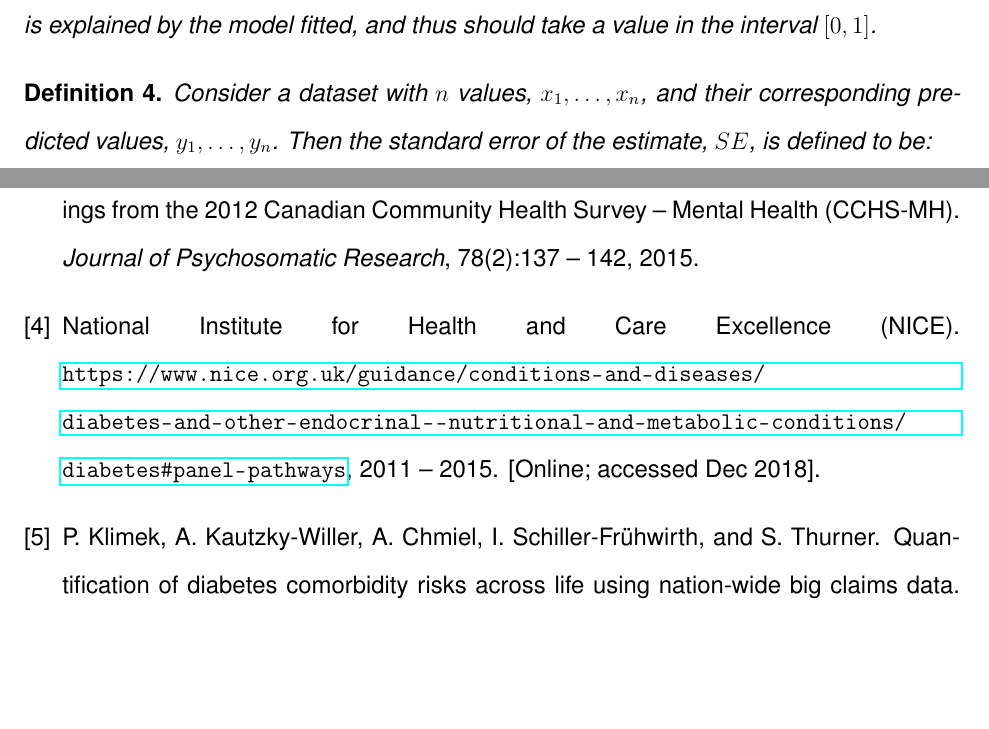
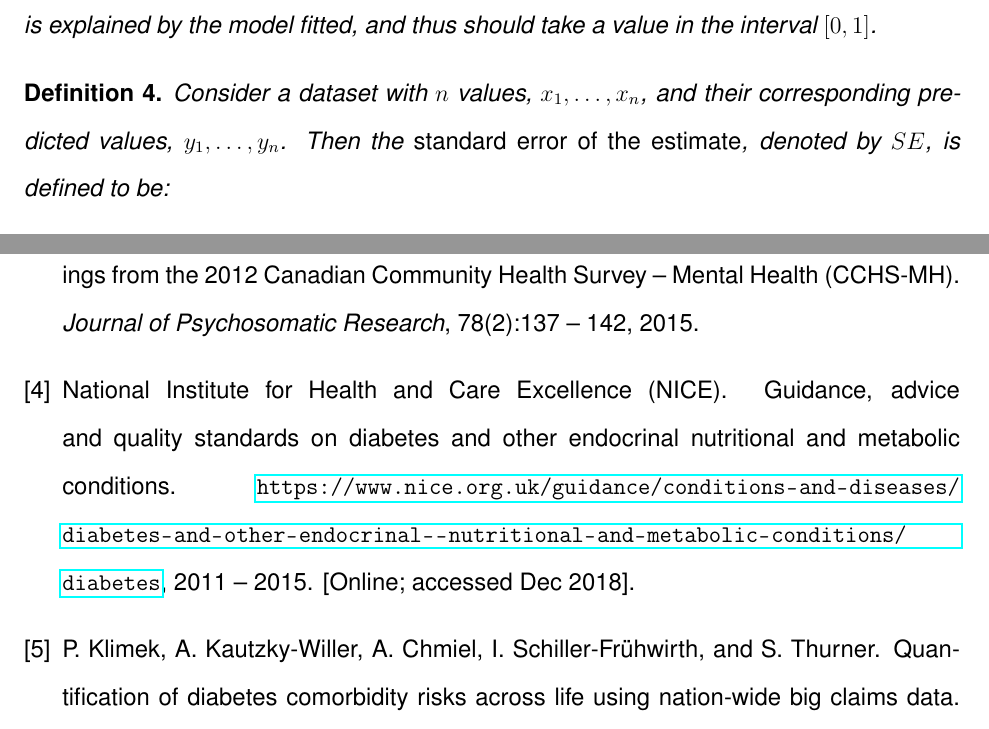
Before and after one commit to daffidwilde/thesis, a LaTeX document (tex/data-analysis/main.tex, which reads tex/data-analysis/references.bib, tex/data-analysis/sections/diabetes.tex): two parts of pages 29 and 31 of 48 before the commit and two parts of pages 29 and 48 of 49 after it, joined at a grey line, cut so that both start at the same text, the shorter picture padded with empty space. Compiled offline with pdfLaTeX.

Commit message:
Actually done now. Missed some things in bib.

```diff
--- a/tex/data-analysis/references.bib
+++ b/tex/data-analysis/references.bib
@@ -182,7 +182,9 @@
 
 @misc{NICE,
     author = {National Institute for Health and Care Excellence (NICE)},
-    howpublished = {\url{https://www.nice.org.uk/guidance/conditions-and-diseases/diabetes-and-other-endocrinal--nutritional-and-metabolic-conditions/diabetes#panel-pathways}},
+    title = {Guidance, advice and quality standards on diabetes and other
+             endocrinal nutritional and metabolic conditions},
+    howpublished = {\url{https://www.nice.org.uk/guidance/conditions-and-diseases/diabetes-and-other-endocrinal--nutritional-and-metabolic-conditions/diabetes}},
     year = {2011 {\textendash} 2015},
     note = {[Online; accessed Dec 2018]},
 }
--- a/tex/data-analysis/sections/diabetes.tex
+++ b/tex/data-analysis/sections/diabetes.tex
@@ -391,8 +391,8 @@ the goodness of fit of the model and their definitions are given below.
 
 \begin{definition}
     Consider a dataset with \(n\) values, \(x_1, \ldots, x_n\), and their
-    corresponding predicted values, \(y_1, \ldots, y_n\). Then the standard
-    error of the estimate, \(SE\), is defined to be:
+    corresponding predicted values, \(y_1, \ldots, y_n\). Then the
+    \emph{standard error of the estimate}, denoted by \(SE\), is defined to be:
 
     \[
         SE = \sqrt{%
```
Also changed, not shown: tex/data-analysis/main.tex (+1 -1 lines), tex/data-analysis/sections/diabetes.tex (2 more changed lines).
